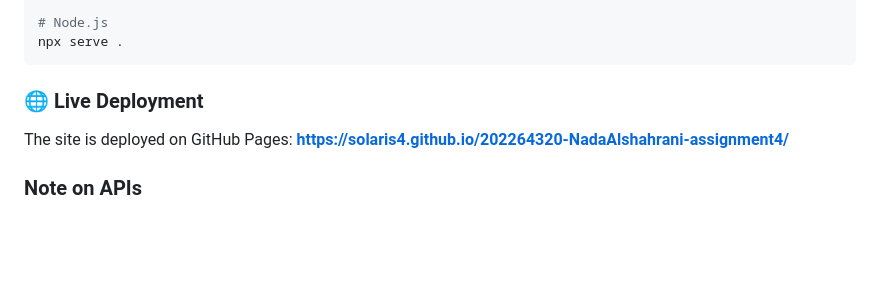
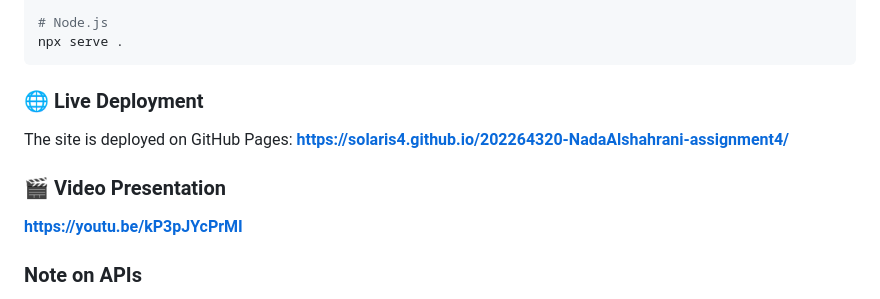
Before and after one commit to Solaris4/202264320-NadaAlshahrani-assignment4, a Markdown page: README.md, the part around the change. GitHub-like rendering; blank space fills up the shorter version.

```diff
--- a/README.md
+++ b/README.md
@@ -120,6 +120,9 @@ npx serve .
 The site is deployed on GitHub Pages:
 **https://solaris4.github.io/202264320-NadaAlshahrani-assignment4/**
 
+### 🎬 Video Presentation
+**https://youtu.be/kP3pJYcPrMI**
+
 ### Note on APIs
 - **GitHub section:** fetches from `https://api.github.com` — no key needed, rate limit is 60 req/hour per IP
 - **Tech Reads sidebar:** hardcoded articles with links to each writer's Substack — no API needed
```
